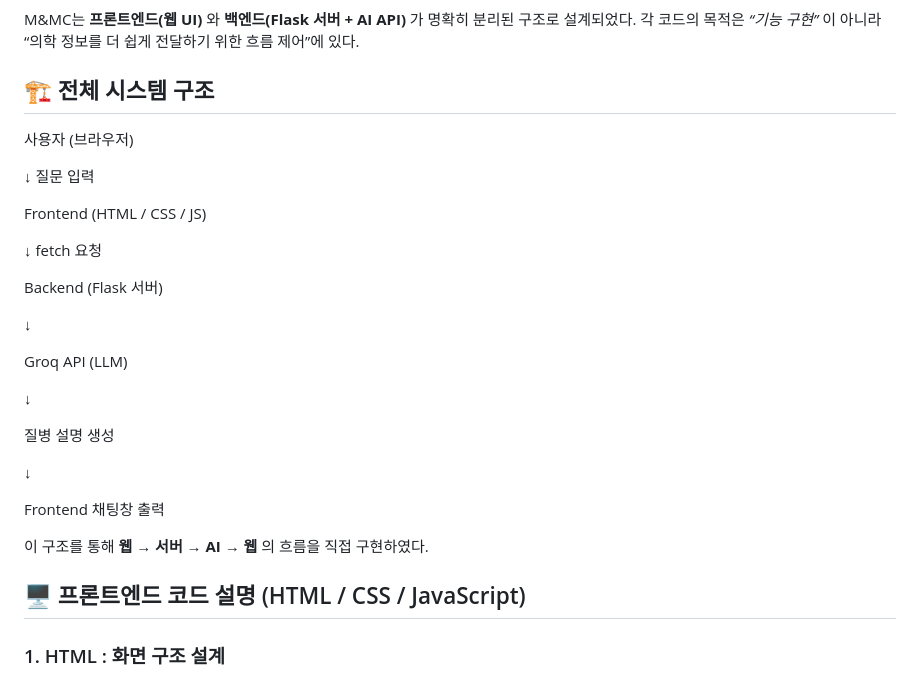
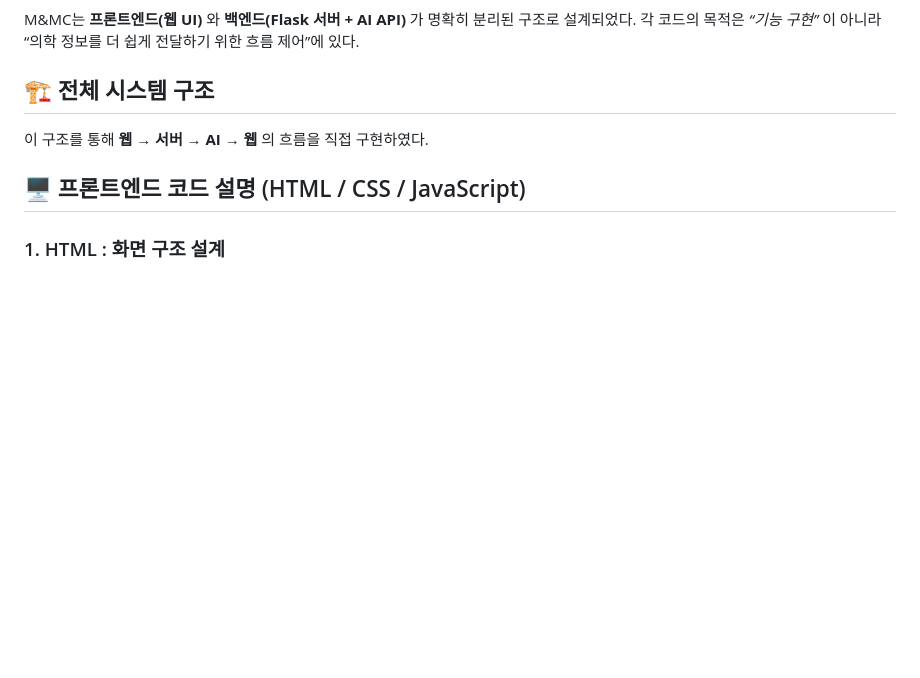
Before and after one commit to CHOMINJUN-127/M-MC, a Markdown page: README.md, the part around the change. Drawn GitHub-style; blank space fills up the shorter version.

```diff
--- a/README.md
+++ b/README.md
@@ -102,32 +102,7 @@ M&MC는 __프론트엔드(웹 UI)__ 와 __백엔드(Flask 서버 + AI API)__ 가
 
 ## 🏗️ 전체 시스템 구조
 
-사용자 (브라우저)
 
-
-   ↓ 질문 입력
-
-Frontend (HTML / CSS / JS)
-
-
-   ↓ fetch 요청
-
-Backend (Flask 서버)
-
-
-   ↓
-
-Groq API (LLM)
-
-
-   ↓
-
-질병 설명 생성
-
-
-   ↓
-
-Frontend 채팅창 출력
 
 이 구조를 통해 __웹 → 서버 → AI → 웹__ 의 흐름을 직접 구현하였다.
 
```
